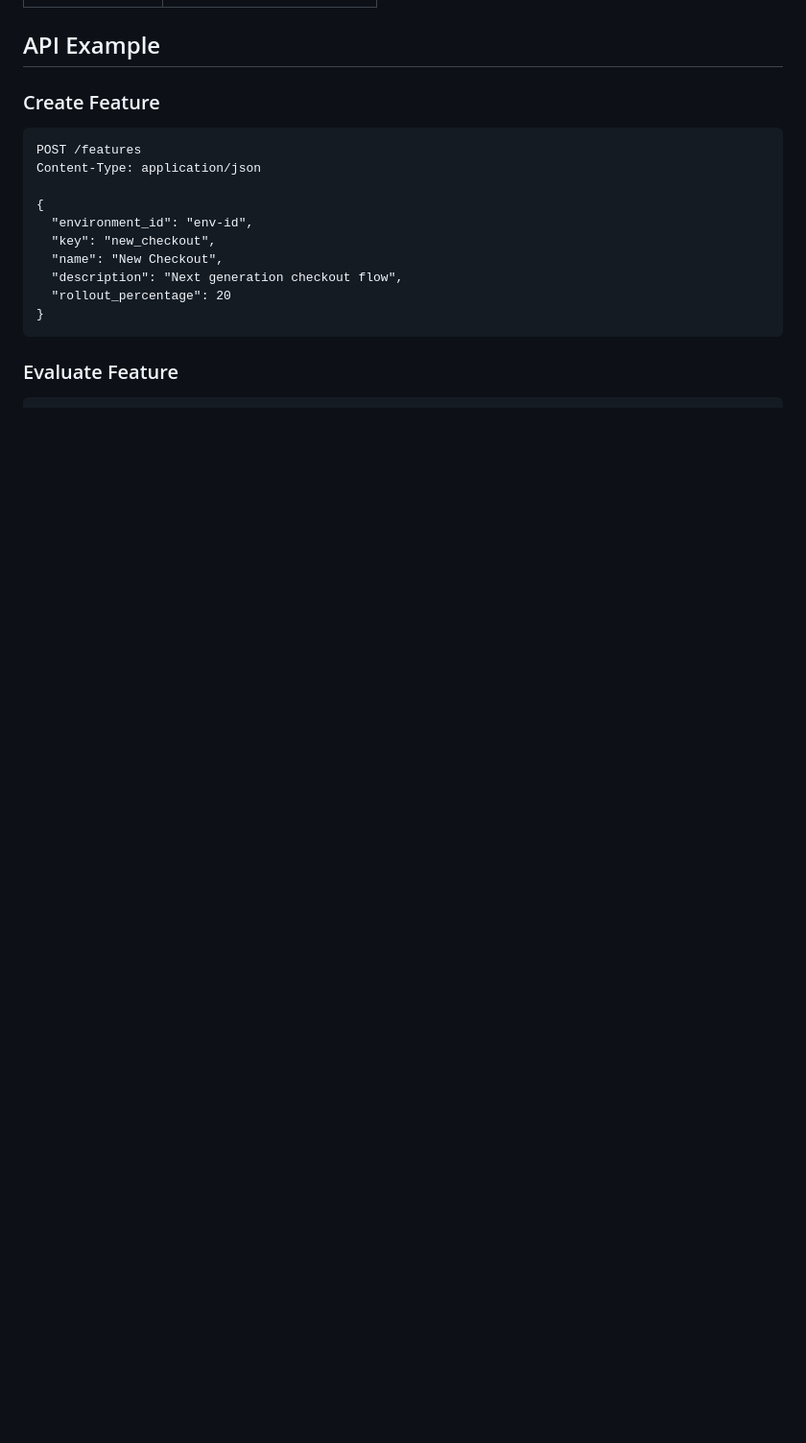
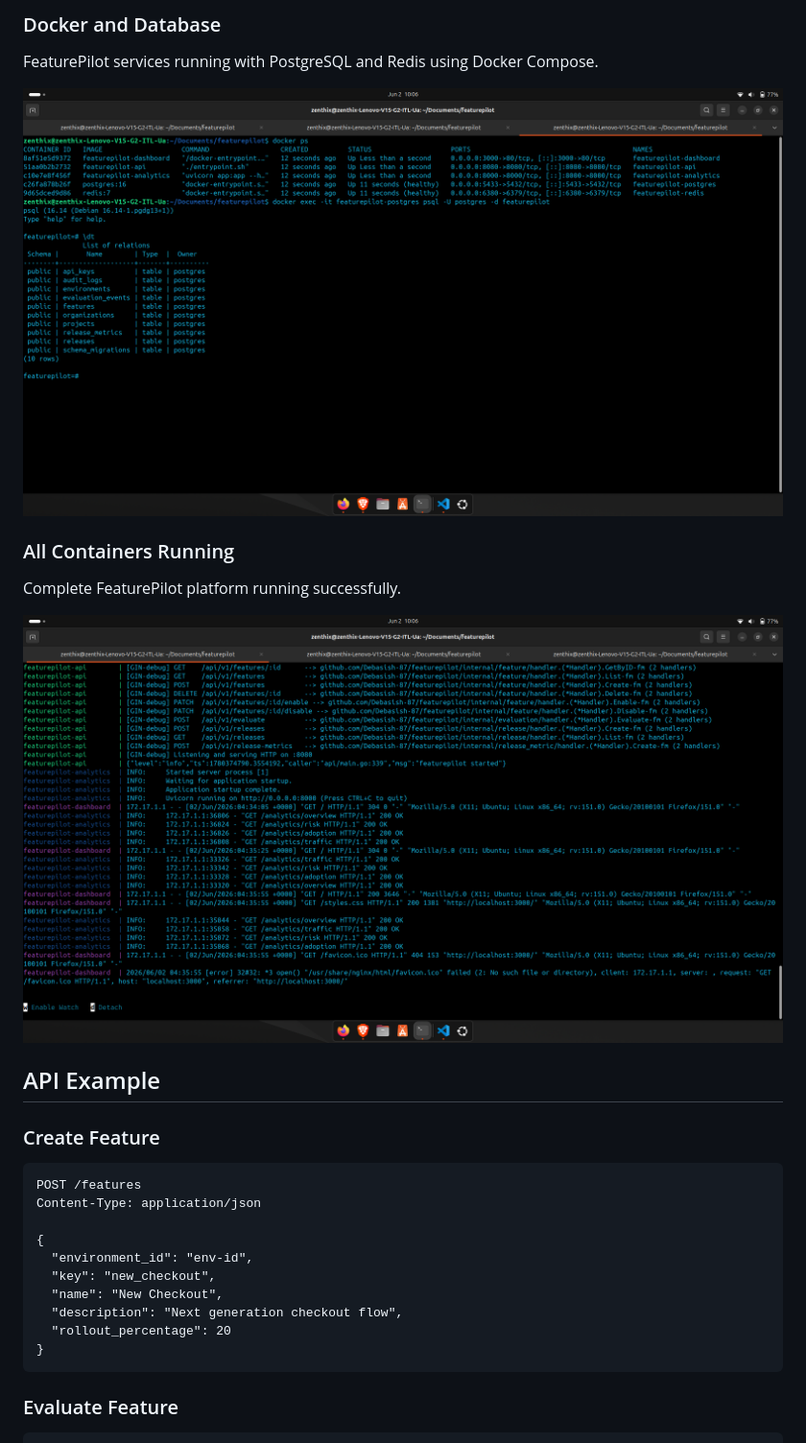
Before and after one commit to Debasish-87/featurepilot, a Markdown page: README.md, the part around the change printed below. Shown: that part at 96% size. GitHub-like rendering; pictures changed too: screenshots/All_Conatainer_Running.png (added), screenshots/Docker_and_Database.png (added); blank space fills up the shorter version.

```diff
--- a/README.md
+++ b/README.md
@@ -262,3 +277,16 @@ docker compose up -d
+### Docker and Database
+
+FeaturePilot services running with PostgreSQL and Redis using Docker Compose.
+
+![Docker and Database](./screenshots/Docker_and_Database.png)
+
+### All Containers Running
+
+Complete FeaturePilot platform running successfully.
+
+![All Containers Running](./screenshots/All_Conatainer_Running.png)
+
+
 ## API Example
 
 ### Create Feature
```
Also changed, not shown: other parts of README.md (+15 -0 lines), screenshots/Dashboard.png (added), screenshots/Metrics.png (added).
